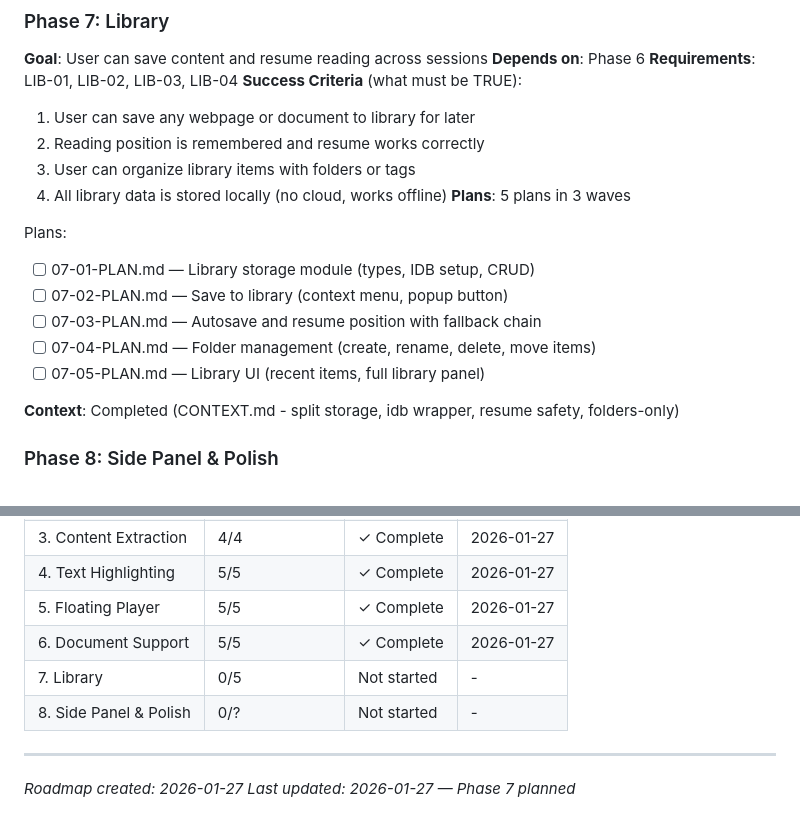
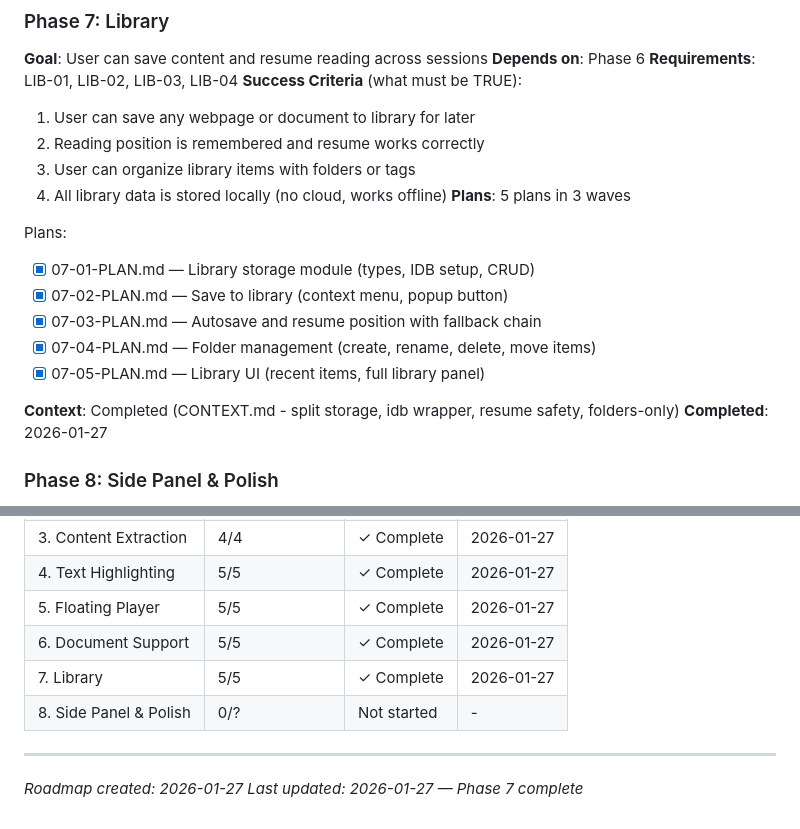
Before and after one commit to LucaDeLeo/best-tts, a Markdown page: .planning/ROADMAP.md, 2 parts joined by grey strips. Rendered like a GitHub page.

Commit message:
docs(07): complete Library phase
Co-Authored-By: Claude Opus 4.5 <noreply@anthropic.com>

```diff
--- a/.planning/ROADMAP.md
+++ b/.planning/ROADMAP.md
@@ -165,13 +165,14 @@ Plans:
 **Plans**: 5 plans in 3 waves
 
 Plans:
-- [ ] 07-01-PLAN.md — Library storage module (types, IDB setup, CRUD)
-- [ ] 07-02-PLAN.md — Save to library (context menu, popup button)
-- [ ] 07-03-PLAN.md — Autosave and resume position with fallback chain
-- [ ] 07-04-PLAN.md — Folder management (create, rename, delete, move items)
-- [ ] 07-05-PLAN.md — Library UI (recent items, full library panel)
+- [x] 07-01-PLAN.md — Library storage module (types, IDB setup, CRUD)
+- [x] 07-02-PLAN.md — Save to library (context menu, popup button)
+- [x] 07-03-PLAN.md — Autosave and resume position with fallback chain
+- [x] 07-04-PLAN.md — Folder management (create, rename, delete, move items)
+- [x] 07-05-PLAN.md — Library UI (recent items, full library panel)
 
 **Context**: Completed (CONTEXT.md - split storage, idb wrapper, resume safety, folders-only)
+**Completed**: 2026-01-27
 
 ### Phase 8: Side Panel & Polish
 **Goal**: User has polished, complete UI with full settings control
@@ -202,9 +203,9 @@ Phases execute in numeric order: 1 -> 2 -> 3 -> 4 -> 5 -> 6 -> 7 -> 8
 | 4. Text Highlighting | 5/5 | ✓ Complete | 2026-01-27 |
 | 5. Floating Player | 5/5 | ✓ Complete | 2026-01-27 |
 | 6. Document Support | 5/5 | ✓ Complete | 2026-01-27 |
-| 7. Library | 0/5 | Not started | - |
+| 7. Library | 5/5 | ✓ Complete | 2026-01-27 |
 | 8. Side Panel & Polish | 0/? | Not started | - |
 
 ---
 *Roadmap created: 2026-01-27*
-*Last updated: 2026-01-27 — Phase 7 planned*
+*Last updated: 2026-01-27 — Phase 7 complete*
```
Also changed, not shown: other parts of .planning/ROADMAP.md (+1 -1 lines).
